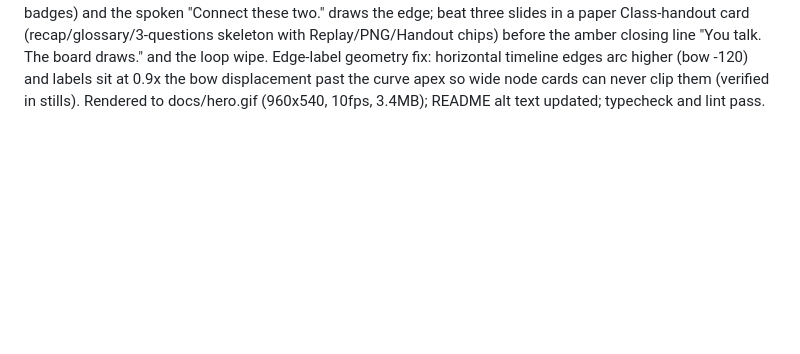
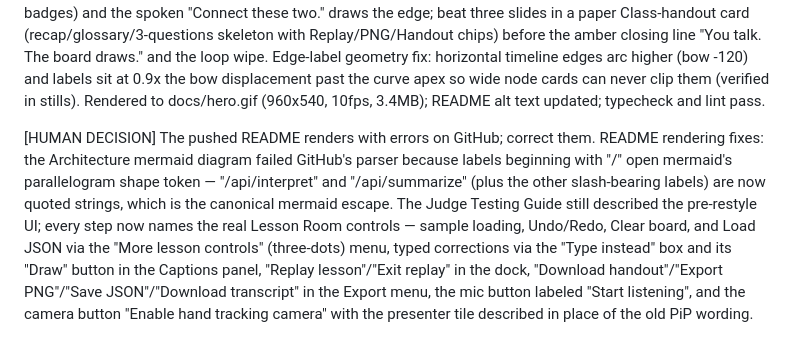
Before and after one commit to PRIEST099/chalk, a Markdown page: DEVLOG.md, the part around the change. GitHub-like rendering; blank space fills up the shorter version.

```diff
--- a/DEVLOG.md
+++ b/DEVLOG.md
@@ -139,3 +139,6 @@ Built src/HeroGif.tsx as a fully self-contained second composition (registered a
 
 [HUMAN DECISION] The hero GIF must present the overall product, not repeat the demo video's water-cycle explanation.
 HeroGif rebuilt as a 10.4s three-beat montage (still fully self-contained; ChalkDemo verified unchanged at 4995 frames): beat one draws a spoken HISTORY lesson as a timeline layout (1914 - War begins, Alliance system, 1918 - Armistice, Treaty of Versailles) to show Chalk maps any subject; beat two replays the multimodal signature — the amber gesture cursor glides in, dwell-rings and pinch-selects two nodes (checkmark badges) and the spoken "Connect these two." draws the edge; beat three slides in a paper Class-handout card (recap/glossary/3-questions skeleton with Replay/PNG/Handout chips) before the amber closing line "You talk. The board draws." and the loop wipe. Edge-label geometry fix: horizontal timeline edges arc higher (bow -120) and labels sit at 0.9x the bow displacement past the curve apex so wide node cards can never clip them (verified in stills). Rendered to docs/hero.gif (960x540, 10fps, 3.4MB); README alt text updated; typecheck and lint pass.
+
+[HUMAN DECISION] The pushed README renders with errors on GitHub; correct them.
+README rendering fixes: the Architecture mermaid diagram failed GitHub's parser because labels beginning with "/" open mermaid's parallelogram shape token — "/api/interpret" and "/api/summarize" (plus the other slash-bearing labels) are now quoted strings, which is the canonical mermaid escape. The Judge Testing Guide still described the pre-restyle UI; every step now names the real Lesson Room controls — sample loading, Undo/Redo, Clear board, and Load JSON via the "More lesson controls" (three-dots) menu, typed corrections via the "Type instead" box and its "Draw" button in the Captions panel, "Replay lesson"/"Exit replay" in the dock, "Download handout"/"Export PNG"/"Save JSON"/"Download transcript" in the Export menu, the mic button labeled "Start listening", and the camera button "Enable hand tracking camera" with the presenter tile described in place of the old PiP wording.
```
Also changed, not shown: README.md (+11 -11 lines).
